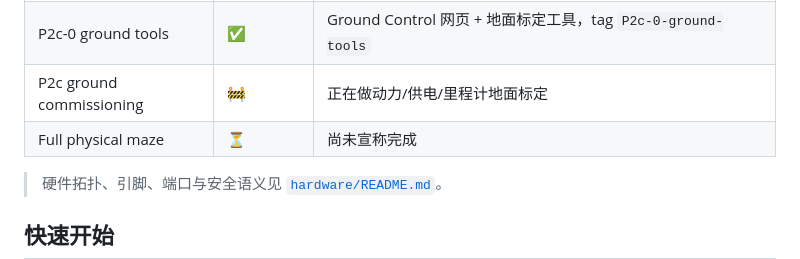
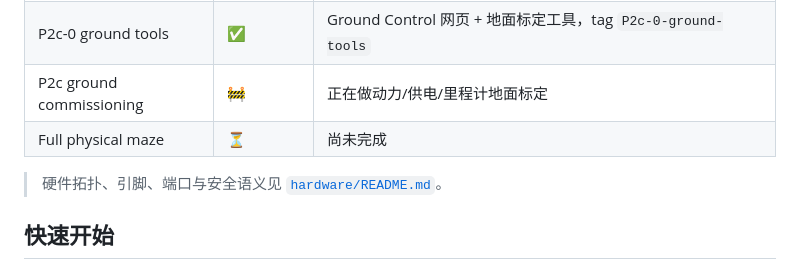
Before and after one commit to yxjsvsj/flybrain-maze, a Markdown page: README.md, the part around the change. GitHub-like rendering.

Commit message:
Update status of Full physical maze in README

```diff
--- a/README.md
+++ b/README.md
@@ -31,7 +31,7 @@ front caster**（后双驱动轮 + 前被动导向轮）：
 | P2b hardware closed-loop | ✅ | 真 ToF → RealFlyBrain → 真电机 → 真 odom，wheels-up 验证，tag `P2b-hil-wheelsup` |
 | P2c-0 ground tools | ✅ | Ground Control 网页 + 地面标定工具，tag `P2c-0-ground-tools` |
 | P2c ground commissioning | 🚧 | 正在做动力/供电/里程计地面标定 |
-| Full physical maze | ⏳ | 尚未宣称完成 |
+| Full physical maze | ⏳ | 尚未完成 |
 
 > 硬件拓扑、引脚、端口与安全语义见 [`hardware/README.md`](hardware/README.md)。
 
```
